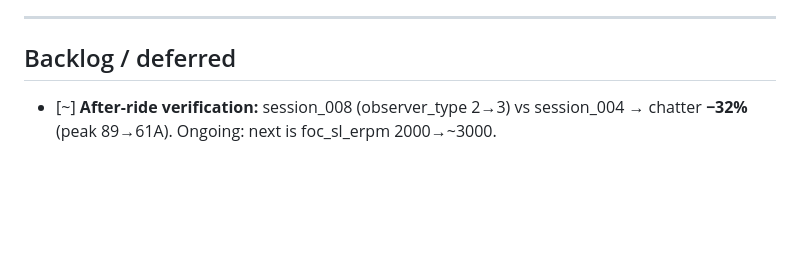
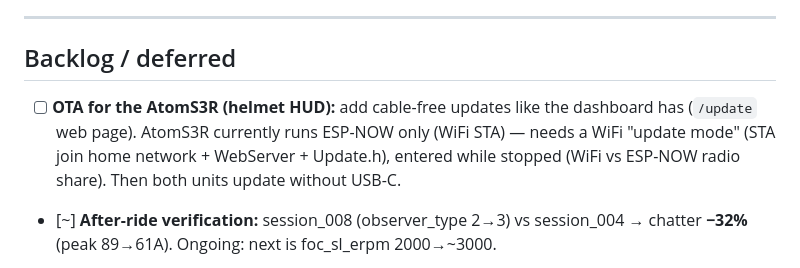
Before and after one commit to adamkrawczyk01-cloud/VESC-TUNER-APP, a Markdown page: TODO.md, the part around the change. Rendered like a GitHub page; blank space fills up the shorter version.

Commit message:
TODO: add OTA for the AtomS3R (helmet HUD) — cable-free updates
Co-Authored-By: Claude Opus 4.8 <noreply@anthropic.com>

```diff
--- a/TODO.md
+++ b/TODO.md
@@ -48,6 +48,10 @@ Miniaturize the Cardputer rig into a helmet heads-up display.
 
 ## Backlog / deferred
 
+- [ ] **OTA for the AtomS3R (helmet HUD):** add cable-free updates like the dashboard
+      has (`/update` web page). AtomS3R currently runs ESP-NOW only (WiFi STA) — needs a
+      WiFi "update mode" (STA join home network + WebServer + Update.h), entered while
+      stopped (WiFi vs ESP-NOW radio share). Then both units update without USB-C.
 - [~] **After-ride verification:** session_008 (observer_type 2→3) vs session_004 →
       chatter **−32%** (peak 89→61A). Ongoing: next is foc_sl_erpm 2000→~3000.
 - [x] **Full mcconf decode — DONE.** `decodeMcconfBin()` + `MCCONF_SCHEMA` in
```
